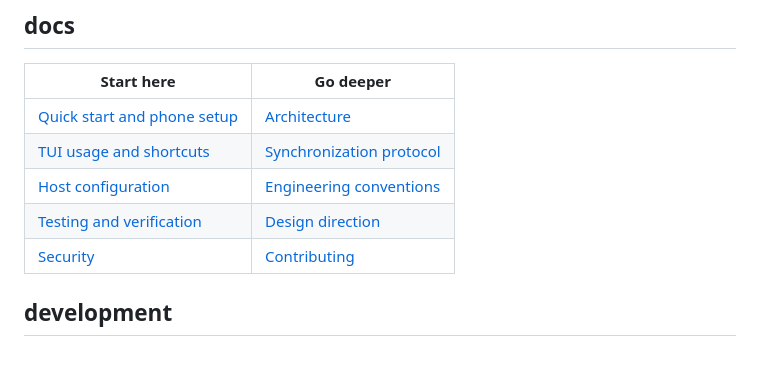
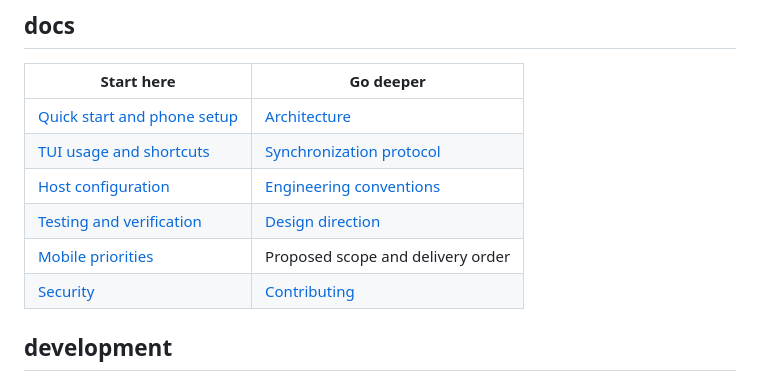
Before and after one commit to dkveil/nesvo, a Markdown page: README.md, the part around the change. Drawn GitHub-style.

Commit message:
docs: prioritize mobile terminal and agent workflows

```diff
--- a/README.md
+++ b/README.md
@@ -115,6 +115,7 @@ SSH connection management, automatic relay/VPN setup and native agent conversati
 | [TUI usage and shortcuts](apps/tui/README.md)      | [Synchronization protocol](docs/protocol-v2.md) |
 | [Host configuration](apps/host/README.md)          | [Engineering conventions](docs/engineering.md)  |
 | [Testing and verification](docs/testing.md)        | [Design direction](docs/design.md)              |
+| [Mobile priorities](docs/mobile-roadmap.md)        | Proposed scope and delivery order               |
 | [Security](SECURITY.md)                            | [Contributing](CONTRIBUTING.md)                 |
 
 ## development
```
Also changed, not shown: docs/mobile-roadmap.md (added, +71 -0 lines).
